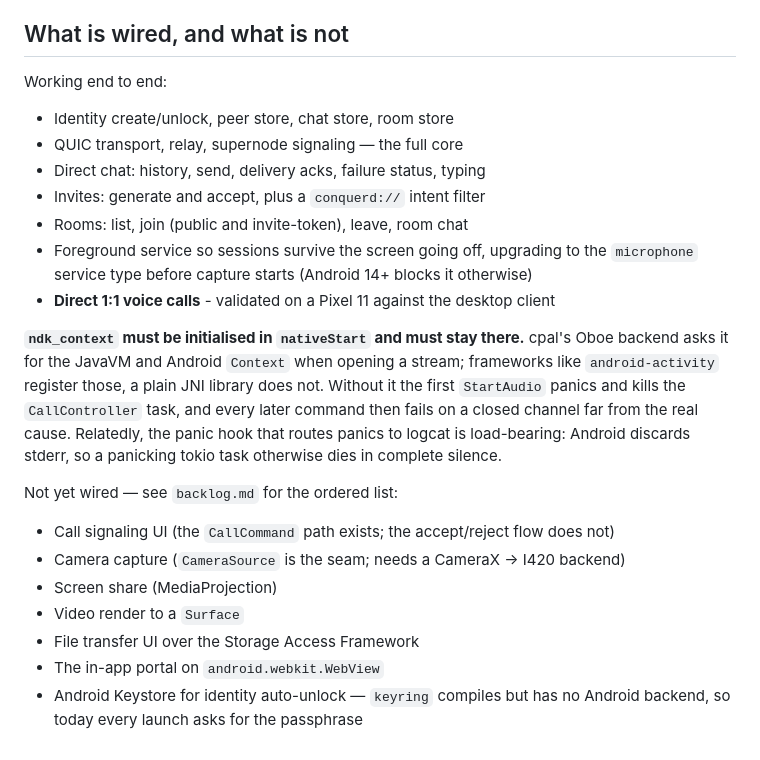
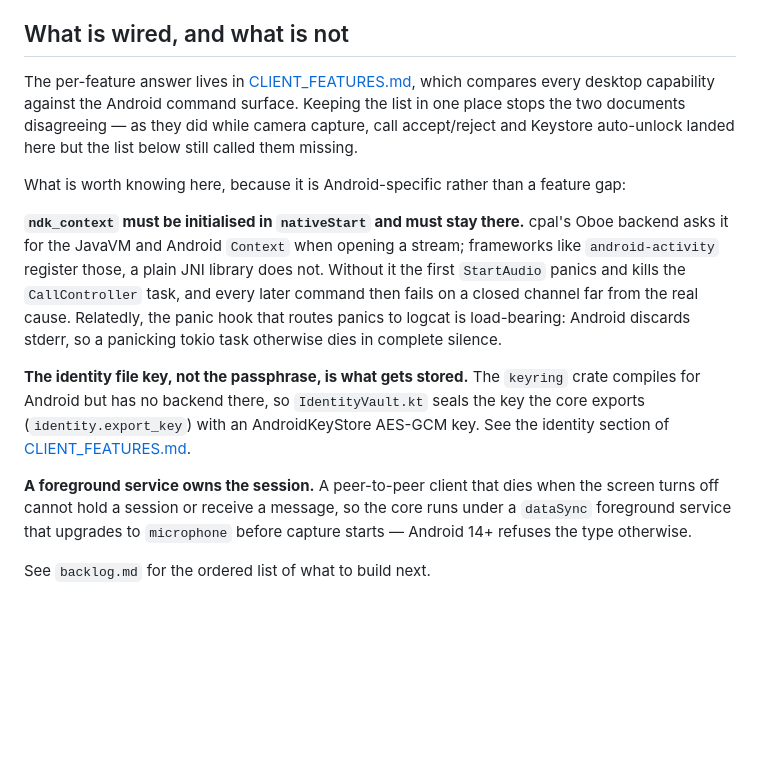
Before and after one commit to ConquerD/ConquerD, a Markdown page: docs/ANDROID.md, the part around the change. GitHub-like rendering; blank space fills up the shorter version.

```diff
--- a/docs/ANDROID.md
+++ b/docs/ANDROID.md
@@ -266,16 +266,14 @@ before relying on the copy.
 
 ## What is wired, and what is not
 
-Working end to end:
+The per-feature answer lives in [CLIENT_FEATURES.md](CLIENT_FEATURES.md), which
+compares every desktop capability against the Android command surface. Keeping
+the list in one place stops the two documents disagreeing — as they did while
+camera capture, call accept/reject and Keystore auto-unlock landed here but the
+list below still called them missing.
 
-* Identity create/unlock, peer store, chat store, room store
-* QUIC transport, relay, supernode signaling — the full core
-* Direct chat: history, send, delivery acks, failure status, typing
-* Invites: generate and accept, plus a `conquerd://` intent filter
-* Rooms: list, join (public and invite-token), leave, room chat
-* Foreground service so sessions survive the screen going off, upgrading to the
-  `microphone` service type before capture starts (Android 14+ blocks it otherwise)
-* **Direct 1:1 voice calls** - validated on a Pixel 11 against the desktop client
+What is worth knowing here, because it is Android-specific rather than a
+feature gap:
 
 **`ndk_context` must be initialised in `nativeStart` and must stay there.** cpal's
 Oboe backend asks it for the JavaVM and Android `Context` when opening a stream;
@@ -285,13 +283,14 @@ every later command then fails on a closed channel far from the real cause.
 Relatedly, the panic hook that routes panics to logcat is load-bearing: Android
 discards stderr, so a panicking tokio task otherwise dies in complete silence.
 
-Not yet wired — see `backlog.md` for the ordered list:
+**The identity file key, not the passphrase, is what gets stored.** The `keyring`
+crate compiles for Android but has no backend there, so `IdentityVault.kt` seals
+the key the core exports (`identity.export_key`) with an AndroidKeyStore AES-GCM
+key. See the identity section of [CLIENT_FEATURES.md](CLIENT_FEATURES.md).
 
-* Call signaling UI (the `CallCommand` path exists; the accept/reject flow does not)
-* Camera capture (`CameraSource` is the seam; needs a CameraX → I420 backend)
-* Screen share (MediaProjection)
-* Video render to a `Surface`
-* File transfer UI over the Storage Access Framework
-* The in-app portal on `android.webkit.WebView`
-* Android Keystore for identity auto-unlock — `keyring` compiles but has no
-  Android backend, so today every launch asks for the passphrase
+**A foreground service owns the session.** A peer-to-peer client that dies when
+the screen turns off cannot hold a session or receive a message, so the core
+runs under a `dataSync` foreground service that upgrades to `microphone` before
+capture starts — Android 14+ refuses the type otherwise.
+
+See `backlog.md` for the ordered list of what to build next.
```
Also changed, not shown: docs/CLIENT_FEATURES.md (added, +418 -0 lines).
